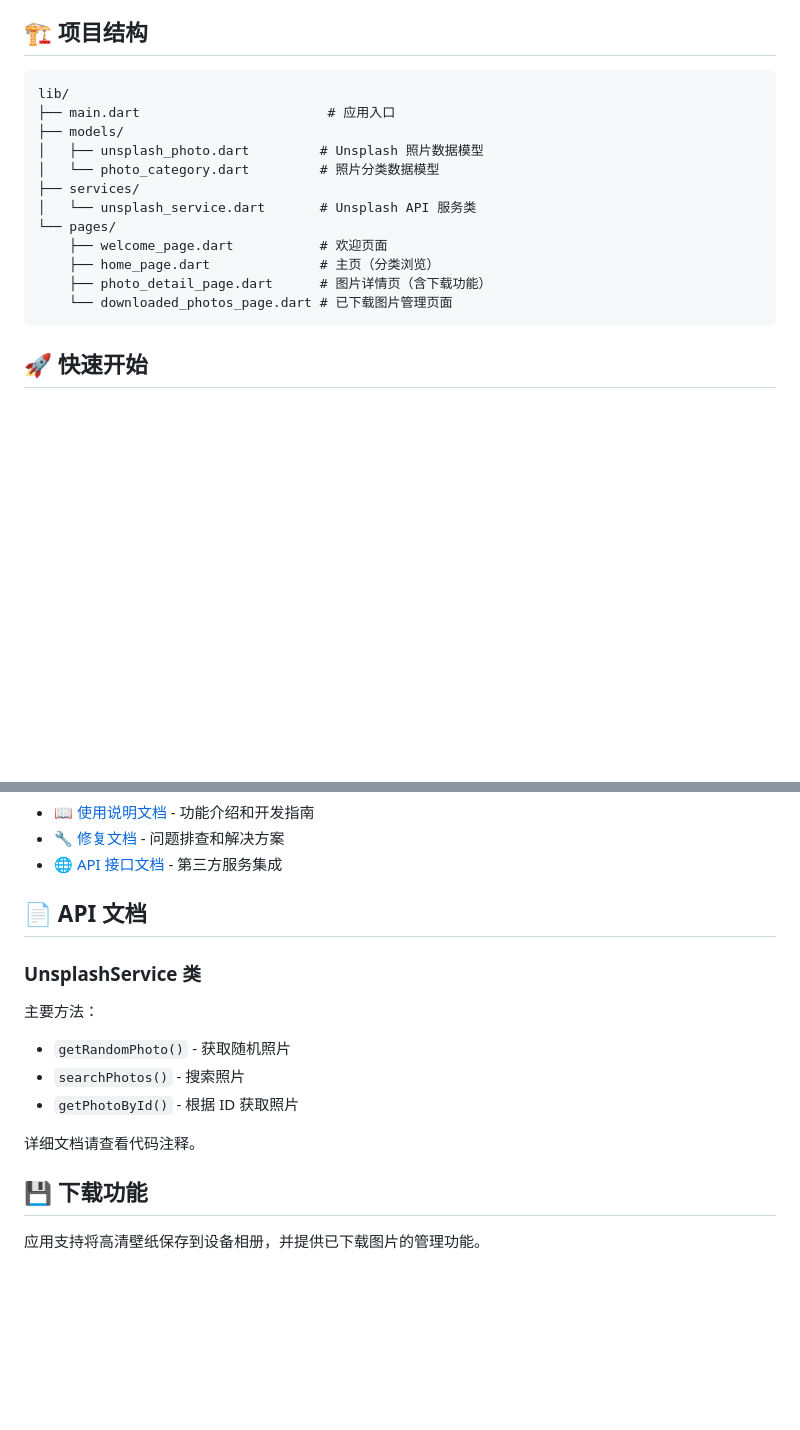
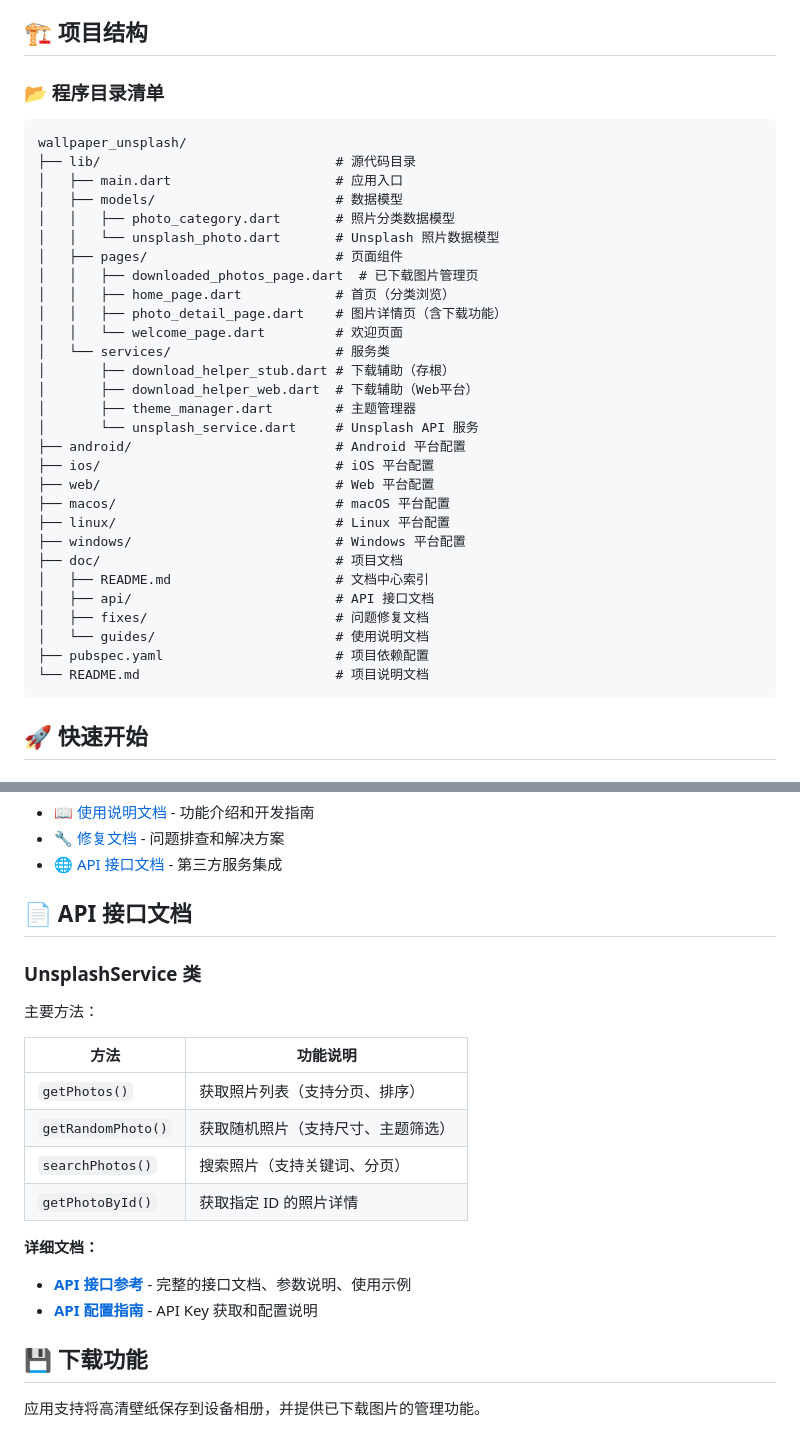
Before and after one commit to charles737/wallpaper_unsplash, a Markdown page: README.md, 2 parts joined by grey strips. Rendered like a GitHub page; blank space fills up the shorter version.

````diff
--- a/README.md
+++ b/README.md
@@ -16,19 +16,38 @@
 
 ## 🏗️ 项目结构
 
+### 📂 程序目录清单
+
 ```
-lib/
-├── main.dart                        # 应用入口
-├── models/
-│   ├── unsplash_photo.dart         # Unsplash 照片数据模型
-│   └── photo_category.dart         # 照片分类数据模型
-├── services/
-│   └── unsplash_service.dart       # Unsplash API 服务类
-└── pages/
-    ├── welcome_page.dart           # 欢迎页面
-    ├── home_page.dart              # 主页（分类浏览）
-    ├── photo_detail_page.dart      # 图片详情页（含下载功能）
-    └── downloaded_photos_page.dart # 已下载图片管理页面
+wallpaper_unsplash/
+├── lib/                              # 源代码目录
+│   ├── main.dart                     # 应用入口
+│   ├── models/                       # 数据模型
+│   │   ├── photo_category.dart       # 照片分类数据模型
+│   │   └── unsplash_photo.dart       # Unsplash 照片数据模型
+│   ├── pages/                        # 页面组件
+│   │   ├── downloaded_photos_page.dart  # 已下载图片管理页
+│   │   ├── home_page.dart            # 首页（分类浏览）
+│   │   ├── photo_detail_page.dart    # 图片详情页（含下载功能）
+│   │   └── welcome_page.dart         # 欢迎页面
+│   └── services/                     # 服务类
+│       ├── download_helper_stub.dart # 下载辅助（存根）
+│       ├── download_helper_web.dart  # 下载辅助（Web平台）
+│       ├── theme_manager.dart        # 主题管理器
+│       └── unsplash_service.dart     # Unsplash API 服务
+├── android/                          # Android 平台配置
+├── ios/                              # iOS 平台配置
+├── web/                              # Web 平台配置
+├── macos/                            # macOS 平台配置
+├── linux/                            # Linux 平台配置
+├── windows/                          # Windows 平台配置
+├── doc/                              # 项目文档
+│   ├── README.md                     # 文档中心索引
+│   ├── api/                          # API 接口文档
+│   ├── fixes/                        # 问题修复文档
+│   └── guides/                       # 使用说明文档
+├── pubspec.yaml                      # 项目依赖配置
+└── README.md                         # 项目说明文档
 ```
 
 ## 🚀 快速开始
@@ -92,17 +146,22 @@ flutter run
 - 🔧 [修复文档](./doc/fixes/) - 问题排查和解决方案
 - 🌐 [API 接口文档](./doc/api/) - 第三方服务集成
 
-## 📄 API 文档
+## 📄 API 接口文档
 
 ### UnsplashService 类
 
 主要方法：
 
-- `getRandomPhoto()` - 获取随机照片
-- `searchPhotos()` - 搜索照片
-- `getPhotoById()` - 根据 ID 获取照片
+| 方法 | 功能说明 |
+|------|----------|
+| `getPhotos()` | 获取照片列表（支持分页、排序） |
+| `getRandomPhoto()` | 获取随机照片（支持尺寸、主题筛选） |
+| `searchPhotos()` | 搜索照片（支持关键词、分页） |
+| `getPhotoById()` | 获取指定 ID 的照片详情 |
 
-详细文档请查看代码注释。
+**详细文档：**
+- [**API 接口参考**](./doc/api/API_REFERENCE.md) - 完整的接口文档、参数说明、使用示例
+- [**API 配置指南**](./doc/api/UNSPLASH_API_SETUP.md) - API Key 获取和配置说明
 
 ## 💾 下载功能
 
````
Also changed, not shown: other parts of README.md (+45 -10 lines), doc/README.md (+3 -2 lines).
